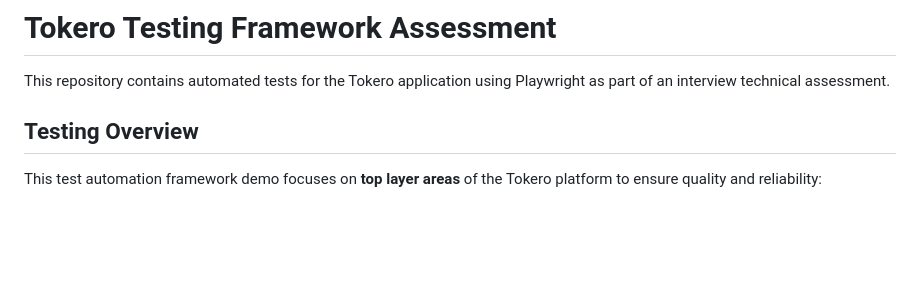
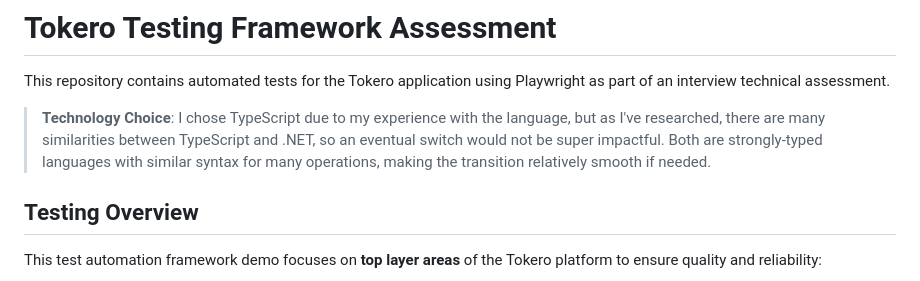
Before and after one commit to racashawn/tokero, a Markdown page: README.md, the part around the change. GitHub-like rendering; blank space fills up the shorter version.

Commit message:
Enhance README with technology choice explanation

```diff
--- a/README.md
+++ b/README.md
@@ -1,6 +1,8 @@
 # Tokero Testing Framework Assessment
 
 This repository contains automated tests for the Tokero application using Playwright as part of an interview technical assessment.
+
+> **Technology Choice**: I chose TypeScript due to my experience with the language, but as I've researched, there are many similarities between TypeScript and .NET, so an eventual switch would not be super impactful. Both are strongly-typed languages with similar syntax for many operations, making the transition relatively smooth if needed.
 
 ## Testing Overview
 
```
